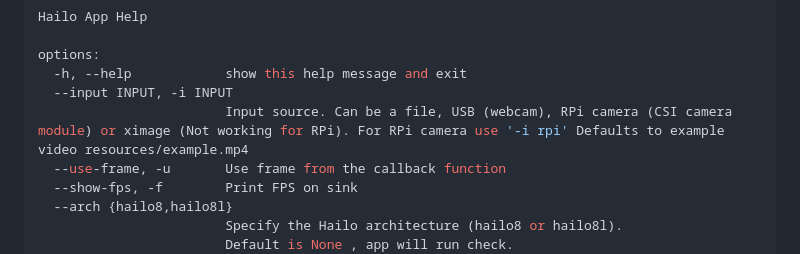
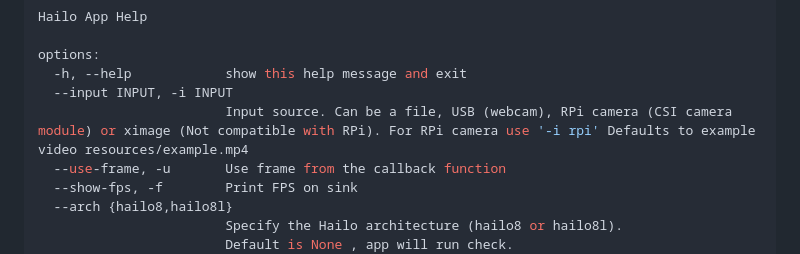
Before and after one commit to hailo-ai/hailo-rpi5-examples, a Markdown page: doc/basic-pipelines.md, the part around the change. GitHub-like rendering.

Commit message:
added ximage documantation

```diff
--- a/doc/basic-pipelines.md
+++ b/doc/basic-pipelines.md
@@ -310,7 +310,7 @@ Hailo App Help
 options:
   -h, --help            show this help message and exit
   --input INPUT, -i INPUT
-                        Input source. Can be a file, USB (webcam), RPi camera (CSI camera module) or ximage (Not working for RPi). For RPi camera use '-i rpi' Defaults to example video resources/example.mp4
+                        Input source. Can be a file, USB (webcam), RPi camera (CSI camera module) or ximage (Not compatible with RPi). For RPi camera use '-i rpi' Defaults to example video resources/example.mp4
   --use-frame, -u       Use frame from the callback function
   --show-fps, -f        Print FPS on sink
   --arch {hailo8,hailo8l}
```
